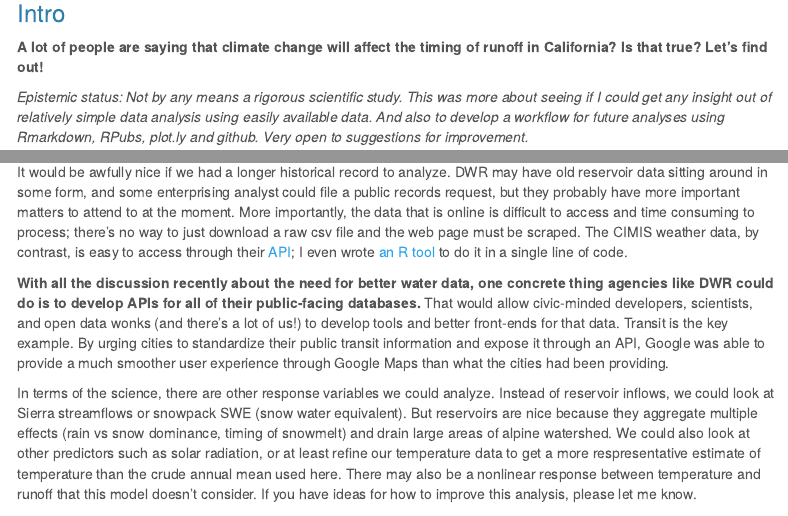
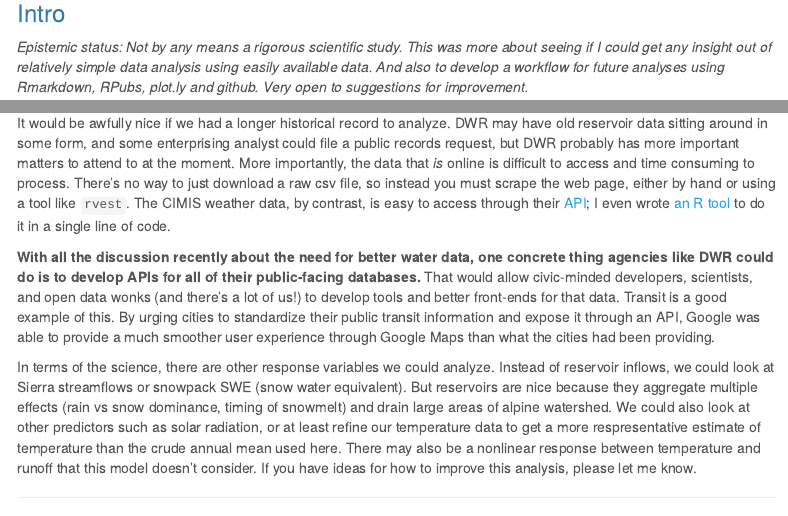
Before and after one commit to codeswitching/Reservoir-inflow-analysis, an R Markdown document (reservoir inflow analysis.Rmd): the page in a window 1100 px wide, from 220 px down before the commit and from 240 px down after it, so that both start at the same text, and a second part further down, joined at a grey line. Rendered offline with R 4.5, knitr and Pandoc, with nearby package versions; some code elsewhere in the file could not run offline; menus at the side of the page are left out.

Commit message:
fix typos

```diff
--- a/reservoir inflow analysis.Rmd
+++ b/reservoir inflow analysis.Rmd
@@ -44,8 +44,9 @@ fif <- oro %>% filter(cumdiff == min(cumdiff)) %>% mutate(doy = as.Date(julian,
 
 <img src="http://www.shastalake.com/images/dam/shastalake-4-15-2004.jpg">
 
+---
+
 ### Intro
-**A lot of people are saying that climate change will affect the timing of runoff in California? Is that true? Let's find out!**
 
 *Epistemic status: Not by any means a rigorous scientific study. This was more about seeing if I could get any insight out of relatively simple data analysis using easily available data. And also to develop a workflow for future analyses using Rmarkdown, RPubs, plot.ly and github. Very open to suggestions for improvement.*
 
@@ -214,11 +215,13 @@ The snowpack serves as an <a href="https://pubs.usgs.gov/fs/2016/3062/fs20163062
 <img src="https://andrewskurka.korndev-cdn.com/wp-content/uploads/snowpack-biggest-winters.jpg" height=3> On April 1, DWR measures the depth of the snowpack and estimates how much water will be available through the State Water Project for that year. If the snowpack peaks earlier due to less snow and faster melting, there may be less water available later in the summer when demand is highest. In this analysis, we did not consider other factors that may increase the rate of snowmelt, such as dust settling out of the atmosphere onto the snow surface, where it reduces albedo and heats the snow (more of a problem in the Rockies than the Sierra).
 
 ### Further analysis
-It would be awfully nice if we had a longer historical record to analyze. DWR may have old reservoir data sitting around in some form, and some enterprising analyst could file a public records request, but they probably have more important matters to attend to at the moment. More importantly, the data that is online is difficult to access and time consuming to process; there's no way to just download a raw csv file and the web page must be scraped. The CIMIS weather data, by contrast, is easy to access through their <a href="http://et.water.ca.gov/">API</a>; I even wrote <a href="https://github.com/codeswitching/rcimis" target="_blank">an R tool</a> to do it in a single line of code.
+It would be awfully nice if we had a longer historical record to analyze. DWR may have old reservoir data sitting around in some form, and some enterprising analyst could file a public records request, but DWR probably has more important matters to attend to at the moment. More importantly, the data that *is* online is difficult to access and time consuming to process. There's no way to just download a raw csv file, so instead you must scrape the web page, either by hand or using a tool like `rvest`. The CIMIS weather data, by contrast, is easy to access through their <a href="http://et.water.ca.gov/">API</a>; I even wrote <a href="https://github.com/codeswitching/rcimis" target="_blank">an R tool</a> to do it in a single line of code.
 
-**With all the discussion recently about the need for better water data, one concrete thing agencies like DWR could do is to develop APIs for all of their public-facing databases.** That would allow civic-minded developers, scientists, and open data wonks (and there's a lot of us!) to develop tools and better front-ends for that data. Transit is the key example. By urging cities to standardize their public transit information and expose it through an API, Google was able to provide a much smoother user experience through Google Maps than what the cities had been providing.
+**With all the discussion recently about the need for better water data, one concrete thing agencies like DWR could do is to develop APIs for all of their public-facing databases.** That would allow civic-minded developers, scientists, and open data wonks (and there's a lot of us!) to develop tools and better front-ends for that data. Transit is a good example of this. By urging cities to standardize their public transit information and expose it through an API, Google was able to provide a much smoother user experience through Google Maps than what the cities had been providing.
 
 In terms of the science, there are other response variables we could analyze. Instead of reservoir inflows, we could look at Sierra streamflows or snowpack SWE (snow water equivalent). But reservoirs are nice because they aggregate multiple effects (rain vs snow dominance, timing of snowmelt) and drain large areas of alpine watershed. We could also look at other predictors such as solar radiation, or at least refine our temperature data to get a more respresentative estimate of temperature than the crude annual mean used here. There may also be a nonlinear response between temperature and runoff that this model doesn't consider. If you have ideas for how to improve this analysis, please let me know.
 
+---
+
 Made with love using R, RStudio, RMarkdown, the tidyverse, plot.ly, and RPubs.
 R code for this analysis can be found on Github <a href="https://github.com/codeswitching/Reservoir-inflow-analysis/tree/master", target="_blank">here</a>.
```
Also changed, not shown: reservoir inflow analysis.Rmd (2 more changed lines).
